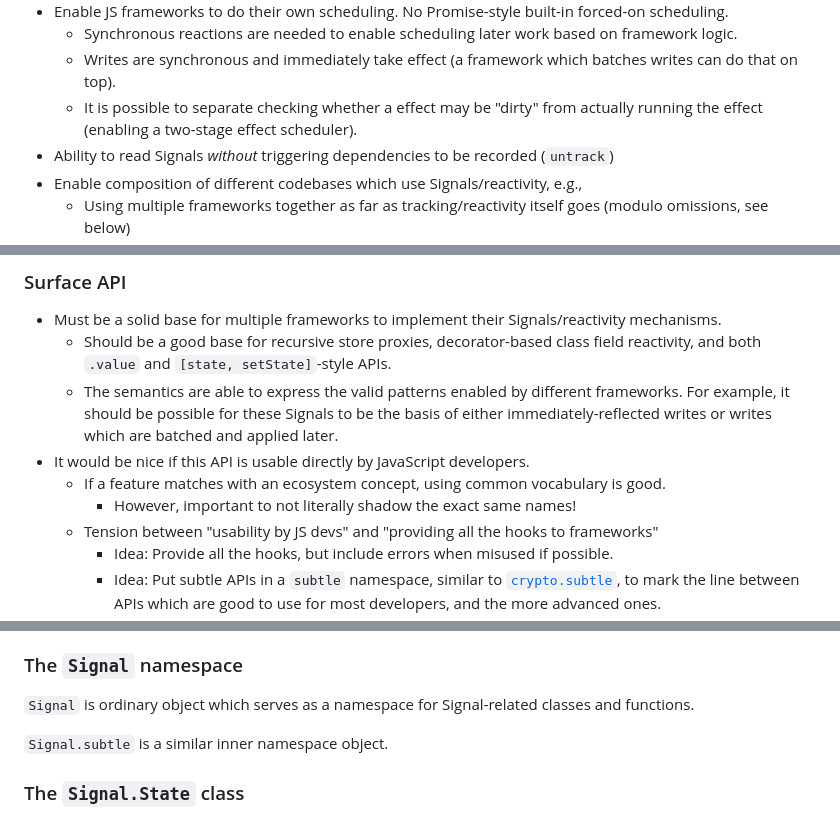
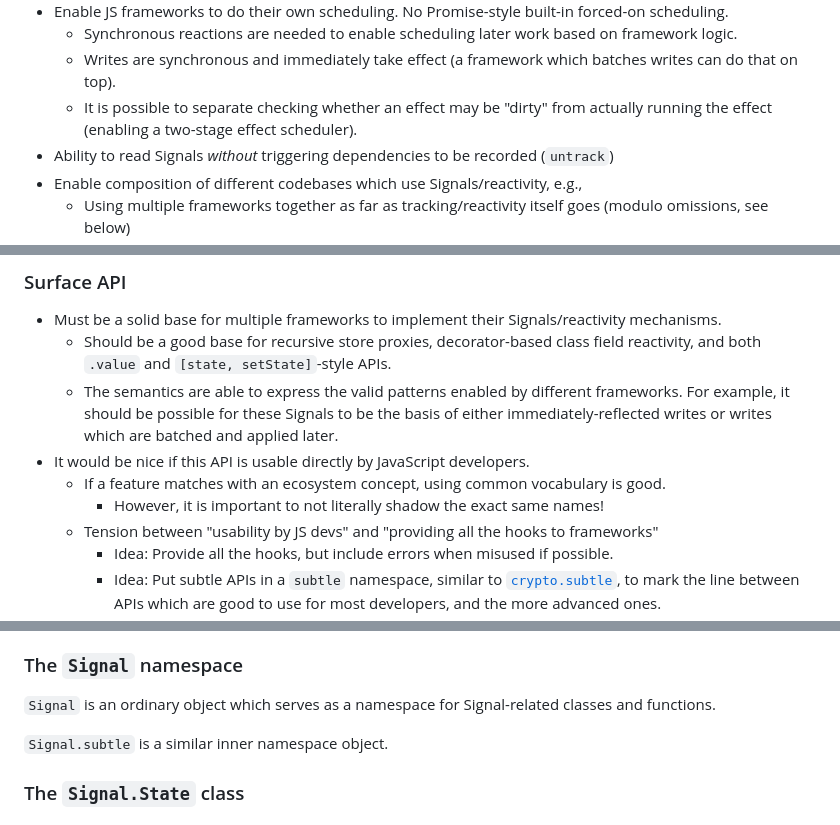
Before and after one commit to tc39/proposal-signals, a Markdown page: README.md, 3 parts joined by grey strips. Drawn GitHub-style.

Commit message:
fix: grammar for better readability (#86)
* fix: two typos in the README.md

* fix: grammar to improve readability

```diff
--- a/README.md
+++ b/README.md
@@ -151,7 +151,7 @@ It turns out that existing Signal libraries are not all that different from each
 * Enable JS frameworks to do their own scheduling. No Promise-style built-in forced-on scheduling.
     * Synchronous reactions are needed to enable scheduling later work based on framework logic.
     * Writes are synchronous and immediately take effect (a framework which batches writes can do that on top).
-    * It is possible to separate checking whether a effect may be "dirty" from actually running the effect (enabling a two-stage effect scheduler).
+    * It is possible to separate checking whether an effect may be "dirty" from actually running the effect (enabling a two-stage effect scheduler).
 * Ability to read Signals *without* triggering dependencies to be recorded (`untrack`)
 * Enable composition of different codebases which use Signals/reactivity, e.g.,
     * Using multiple frameworks together as far as tracking/reactivity itself goes (modulo omissions, see below)
@@ -174,7 +174,7 @@ It turns out that existing Signal libraries are not all that different from each
     * The semantics are able to express the valid patterns enabled by different frameworks. For example, it should be possible for these Signals to be the basis of either immediately-reflected writes or writes which are batched and applied later.
 * It would be nice if this API is usable directly by JavaScript developers.
     * If a feature matches with an ecosystem concept, using common vocabulary is good.
-        * However, important to not literally shadow the exact same names!
+        * However, it is important to not literally shadow the exact same names!
     * Tension between "usability by JS devs" and "providing all the hooks to frameworks"
         * Idea: Provide all the hooks, but include errors when misused if possible.
         * Idea: Put subtle APIs in a `subtle` namespace, similar to [`crypto.subtle`](https://developer.mozilla.org/en-US/docs/Web/API/Crypto/subtle), to mark the line between APIs which are good to use for most developers, and the more advanced ones.
@@ -432,7 +432,7 @@ Signal algorithms need to reference certain global state. This state is global f
 
 ### The `Signal` namespace
 
-`Signal` is ordinary object which serves as a namespace for Signal-related classes and functions.
+`Signal` is an ordinary object which serves as a namespace for Signal-related classes and functions.
 
 `Signal.subtle` is a similar inner namespace object.
 
```
